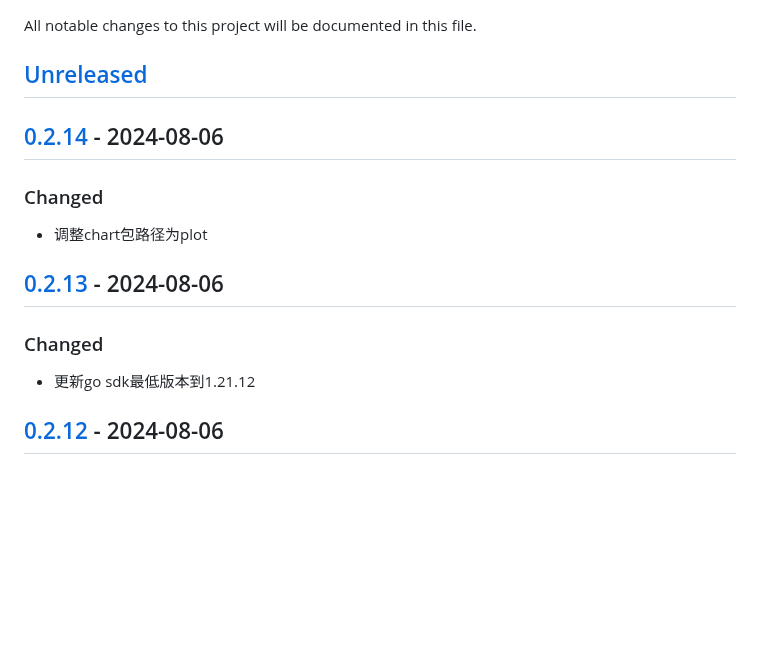
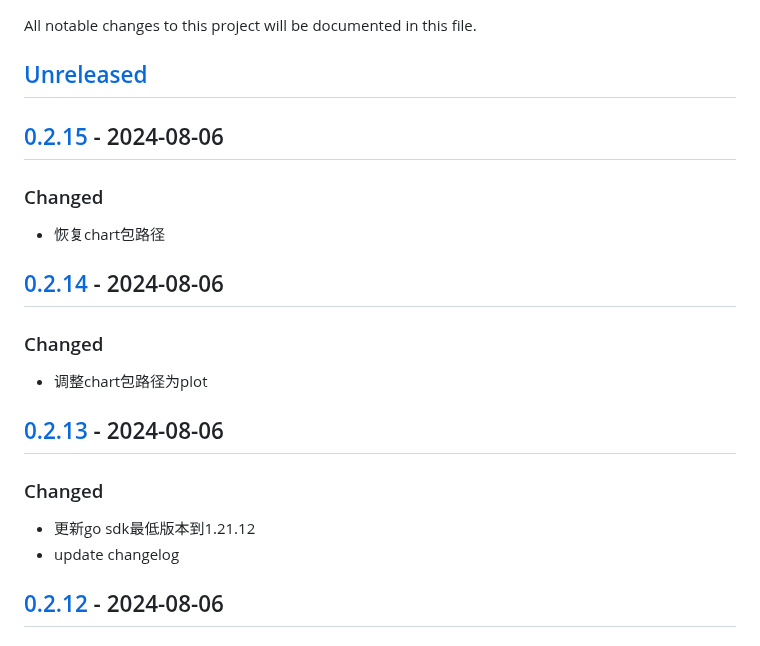
Before and after one commit to quant1x/pkg, a Markdown page: CHANGELOG.md, the part around one of its changes. GitHub-like rendering; blank space fills up the shorter version.

Commit message:
update changelog

```diff
--- a/CHANGELOG.md
+++ b/CHANGELOG.md
@@ -2,6 +2,10 @@
 All notable changes to this project will be documented in this file.
 
 ## [Unreleased]
+
+## [0.2.15] - 2024-08-06
+### Changed
+- 恢复chart包路径
 
 ## [0.2.14] - 2024-08-06
 ### Changed
@@ -10,6 +14,7 @@ All notable changes to this project will be documented in this file.
 ## [0.2.13] - 2024-08-06
 ### Changed
 - 更新go sdk最低版本到1.21.12
+- update changelog
 
 ## [0.2.12] - 2024-08-06
 ### Changed
```
Also changed, not shown: other parts of CHANGELOG.md (+2 -1 lines).
